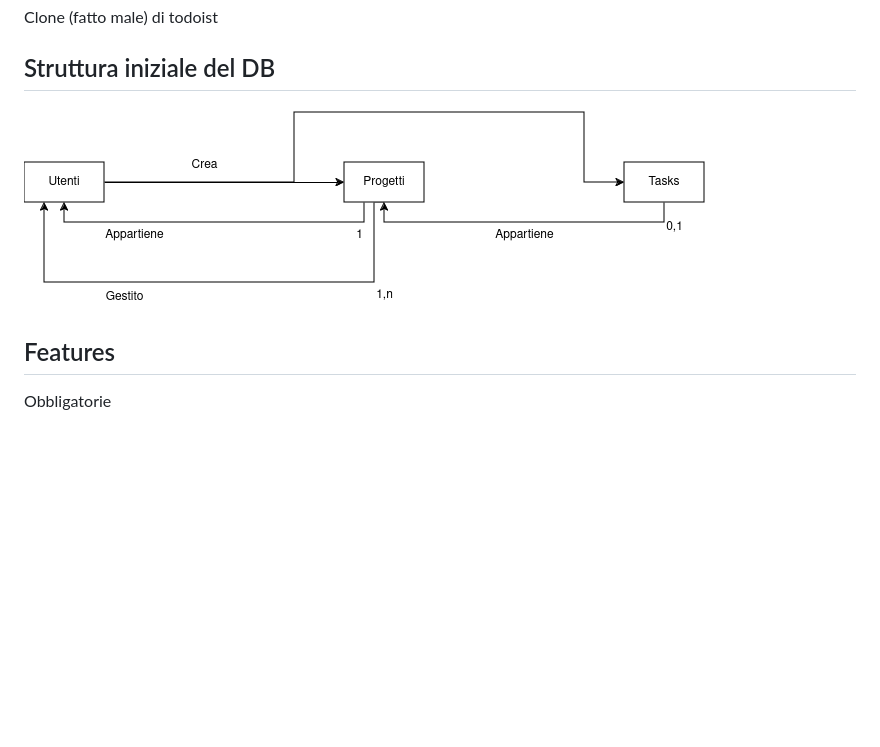
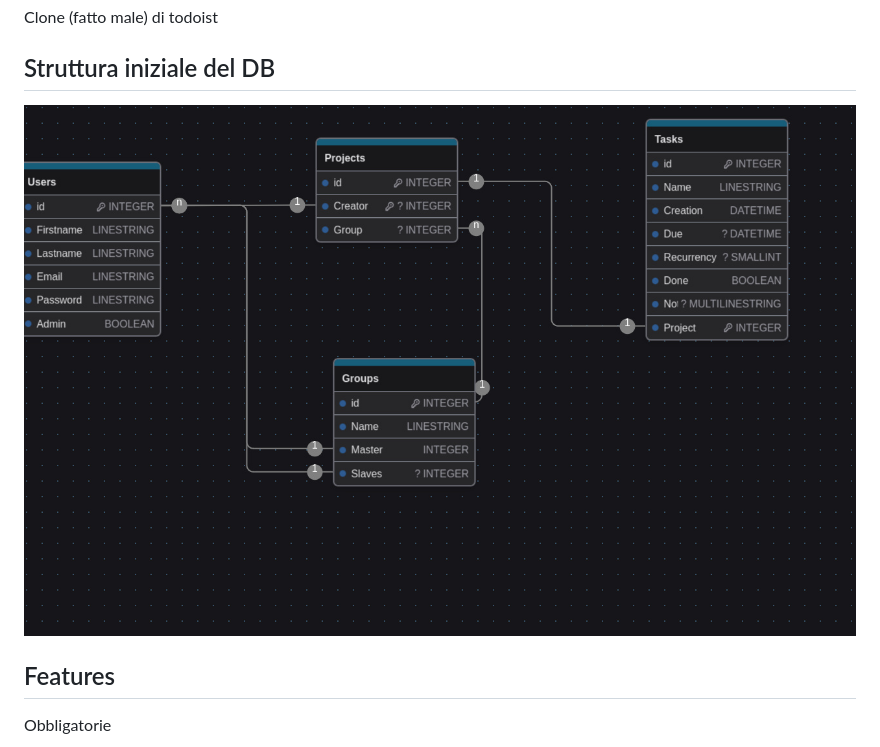
Before and after one commit to roby-ianny/ToDoList, a Markdown page: README.md, the part around the change. Drawn GitHub-style; pictures changed too: DB.jpeg (added); blank space fills up the shorter version.

```diff
--- a/README.md
+++ b/README.md
@@ -2,7 +2,7 @@
 Clone (fatto male) di todoist
 
 ## Struttura iniziale del DB
-![Struttura Database](./DB.png)
+![Struttura Database](./DB.jpeg)
 ## Features
 Obbligatorie
 - Presentazione di startSAW
```
Also changed, not shown: 5 other files.
